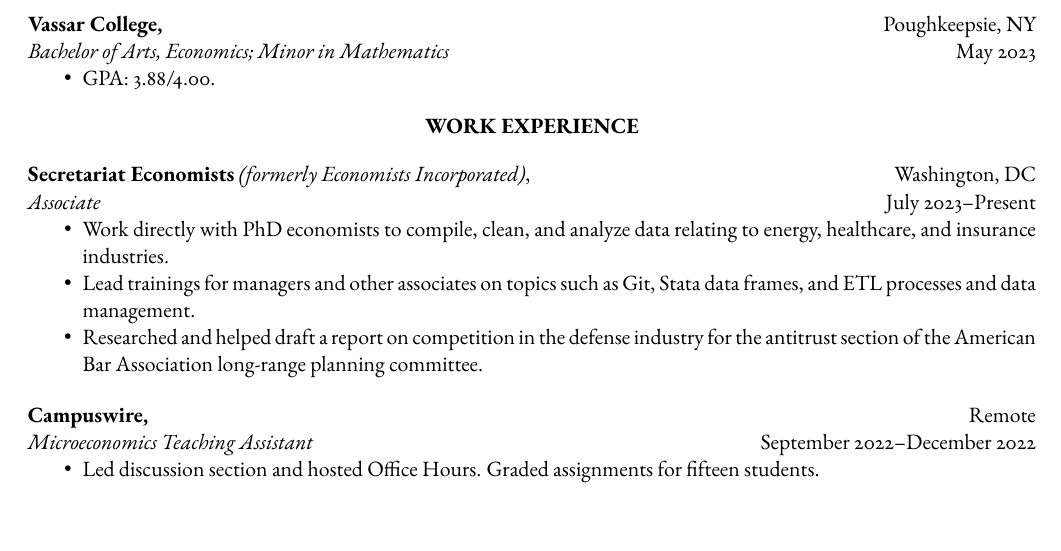
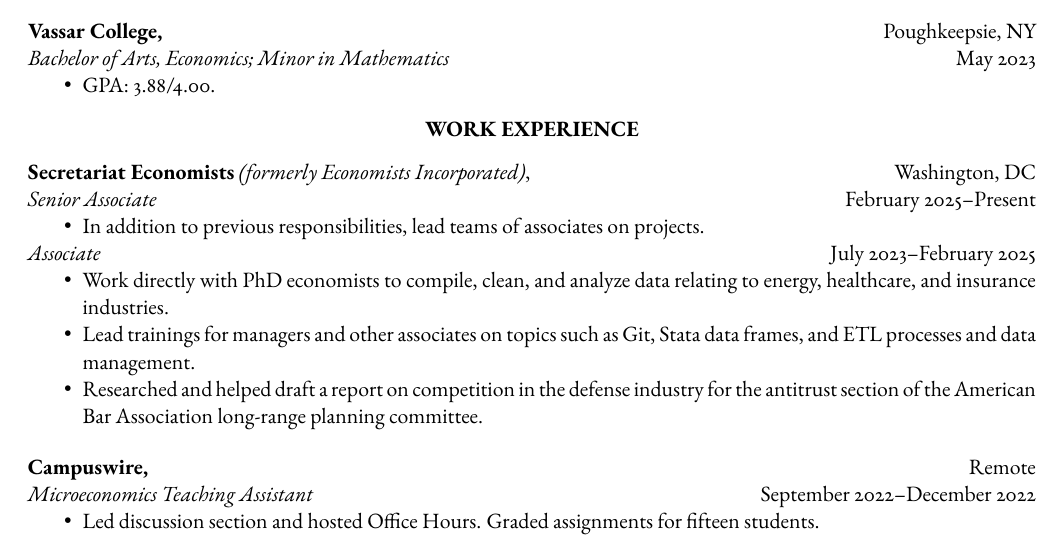
Before and after one commit to noahjcase/noahjcase.github.io, a LaTeX CV (Noah Case Resume.tex): part of the page, cut so that both start at the same text. Compiled offline with pdfLaTeX.

Commit message:
promotion to senior associate reflected in resume

```diff
--- a/Noah Case Resume.tex
+++ b/Noah Case Resume.tex
@@ -35,9 +35,12 @@
     \textbf{WORK EXPERIENCE}
 \end{center}
 
-\textbf{Secretariat Economists} \textit{(formerly Economists Incorporated)}, \hfill Washington, DC
-
-\textit{Associate} \hfill July 2023--Present
+\textbf{Secretariat Economists} \textit{(formerly Economists Incorporated)}, \hfill Washington, DC\\
+\textit{Senior Associate} \hfill February 2025--Present
+\begin{itemize}[noitemsep, topsep=0pt, partopsep=0pt, parsep=0pt]
+    \item In addition to previous responsibilities, lead teams of associates on projects.
+\end{itemize}
+\textit{Associate} \hfill July 2023--February 2025
 \begin{itemize}[noitemsep, topsep=0pt, partopsep=0pt, parsep=0pt]
     \item Work directly with PhD economists to compile, clean, and analyze data relating to energy, healthcare, and insurance industries.
     \item Lead trainings for managers and other associates on topics such as Git, Stata data frames, and ETL processes and data management.
```
Also changed, not shown: Noah Case Resume.pdf, Noah Case Resume.tex (3 more changed lines).
